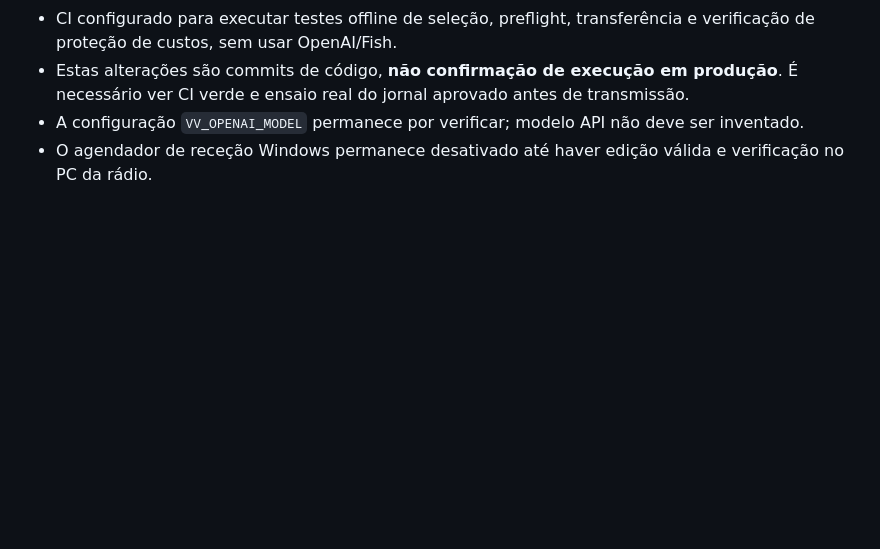
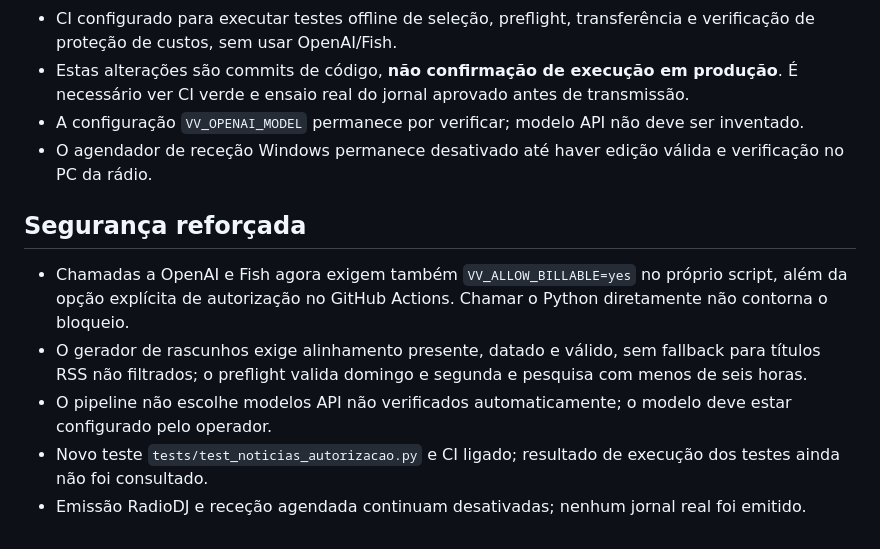
Before and after one commit to Velvetverse/velvetverseradio, a Markdown page: docs/velvetverse-noticias-estado-atual.md, the part around the change. Drawn GitHub-style; blank space fills up the shorter version.

Commit message:
Registar proteções efetivas de APIs pagas e estado não operacional de emissão

```diff
--- a/docs/velvetverse-noticias-estado-atual.md
+++ b/docs/velvetverse-noticias-estado-atual.md
@@ -48,3 +48,10 @@ Noticiário dominical às 12h00 de Toronto. Abertura «Notícias, com Ricky Sous
 - Estas alterações são commits de código, **não confirmação de execução em produção**. É necessário ver CI verde e ensaio real do jornal aprovado antes de transmissão.
 - A configuração `VV_OPENAI_MODEL` permanece por verificar; modelo API não deve ser inventado.
 - O agendador de receção Windows permanece desativado até haver edição válida e verificação no PC da rádio.
+
+## Segurança reforçada
+- Chamadas a OpenAI e Fish agora exigem também `VV_ALLOW_BILLABLE=yes` no próprio script, além da opção explícita de autorização no GitHub Actions. Chamar o Python diretamente não contorna o bloqueio.
+- O gerador de rascunhos exige alinhamento presente, datado e válido, sem fallback para títulos RSS não filtrados; o preflight valida domingo e segunda e pesquisa com menos de seis horas.
+- O pipeline não escolhe modelos API não verificados automaticamente; o modelo deve estar configurado pelo operador.
+- Novo teste `tests/test_noticias_autorizacao.py` e CI ligado; resultado de execução dos testes ainda não foi consultado.
+- Emissão RadioDJ e receção agendada continuam desativadas; nenhum jornal real foi emitido.
```
